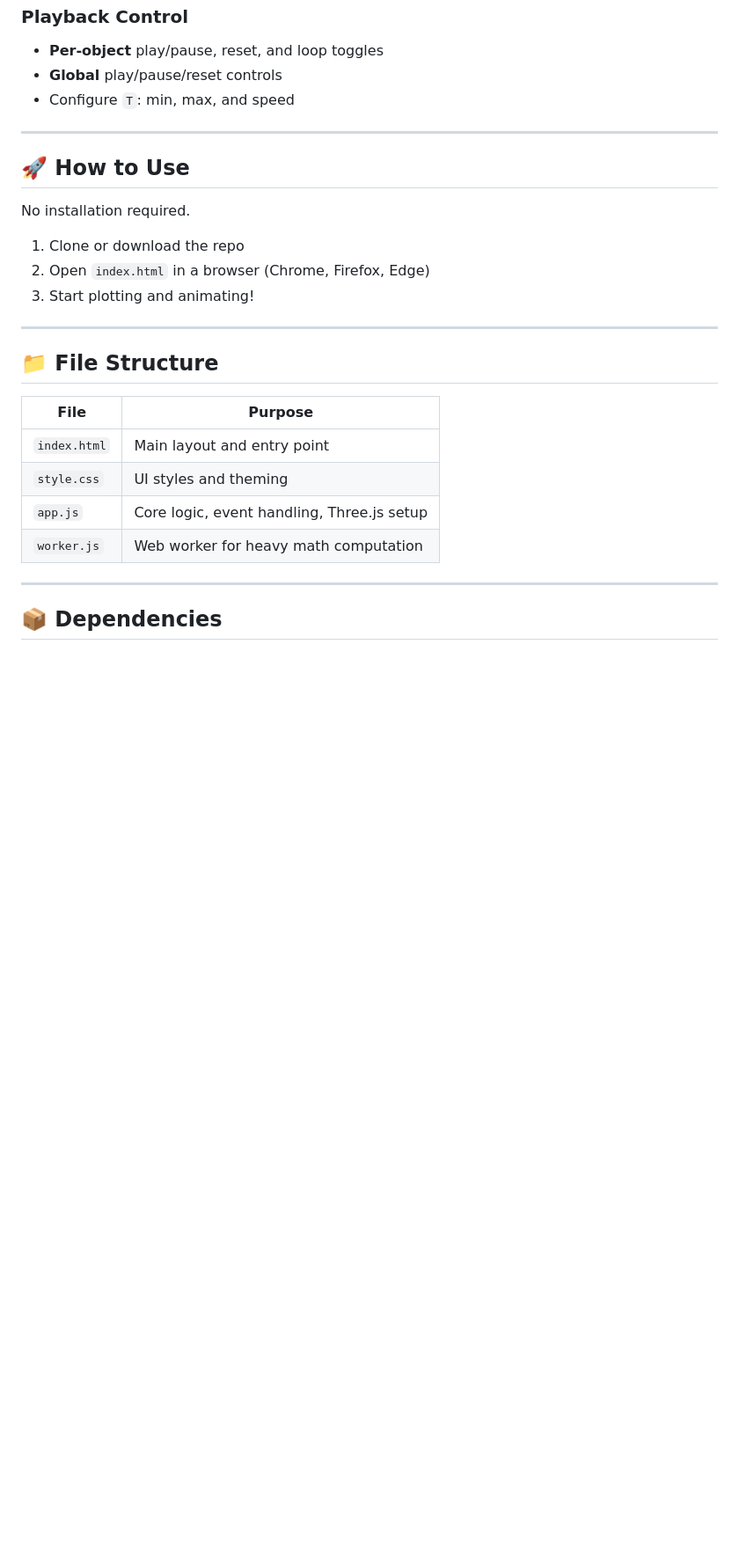
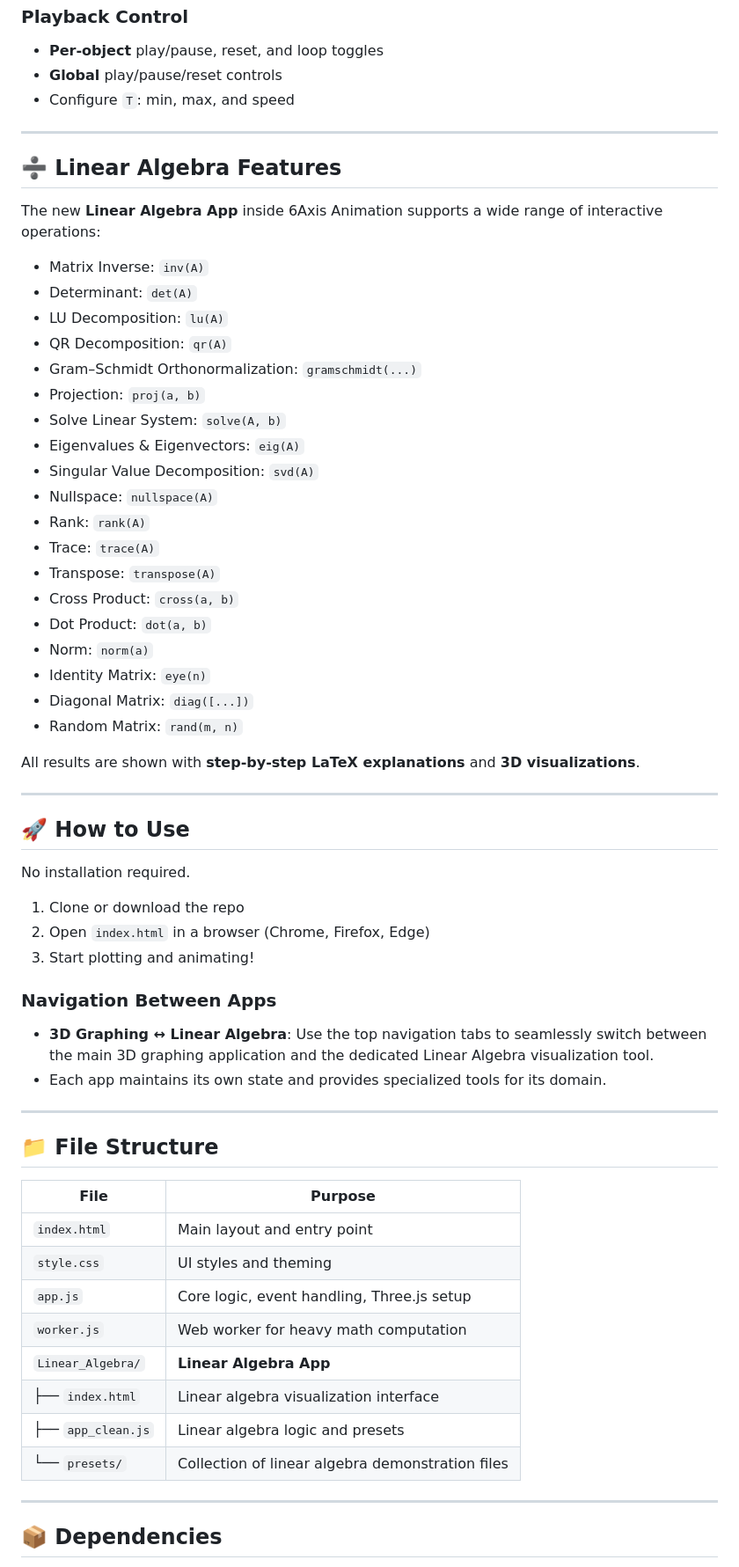
Before and after one commit to RampadaMatrix/3D-grapher-Animator, a Markdown page: README.md, the part around one of its changes. Shown at 88% size. GitHub-like rendering; blank space fills up the shorter version.

```diff
--- a/README.md
+++ b/README.md
@@ -77,6 +80,34 @@ A simple physics simulation between **waypoints**.
 
 ---
 
+## ➗ Linear Algebra Features
+
+The new **Linear Algebra App** inside 6Axis Animation supports a wide range of interactive operations:
+
+- Matrix Inverse: `inv(A)`
+- Determinant: `det(A)`
+- LU Decomposition: `lu(A)`
+- QR Decomposition: `qr(A)`
+- Gram–Schmidt Orthonormalization: `gramschmidt(...)`
+- Projection: `proj(a, b)`
+- Solve Linear System: `solve(A, b)`
+- Eigenvalues & Eigenvectors: `eig(A)`
+- Singular Value Decomposition: `svd(A)`
+- Nullspace: `nullspace(A)`
+- Rank: `rank(A)`
+- Trace: `trace(A)`
+- Transpose: `transpose(A)`
+- Cross Product: `cross(a, b)`
+- Dot Product: `dot(a, b)`
+- Norm: `norm(a)`
+- Identity Matrix: `eye(n)`
+- Diagonal Matrix: `diag([...])`
+- Random Matrix: `rand(m, n)`
+
+All results are shown with **step-by-step LaTeX explanations** and **3D visualizations**.
+
+---
+
 ## 🚀 How to Use
 
 No installation required.
@@ -84,6 +115,11 @@ No installation required.
 1. Clone or download the repo
 2. Open `index.html` in a browser (Chrome, Firefox, Edge)
 3. Start plotting and animating!
+
+### Navigation Between Apps
+
+- **3D Graphing ↔ Linear Algebra**: Use the top navigation tabs to seamlessly switch between the main 3D graphing application and the dedicated Linear Algebra visualization tool.
+- Each app maintains its own state and provides specialized tools for its domain.
 
 ---
 
@@ -95,6 +131,10 @@ No installation required.
 | `style.css`  | UI styles and theming |
 | `app.js`     | Core logic, event handling, Three.js setup |
 | `worker.js`  | Web worker for heavy math computation |
+| `Linear_Algebra/` | **Linear Algebra App** |
+| ├── `index.html` | Linear algebra visualization interface |
+| ├── `app_clean.js` | Linear algebra logic and presets |
+| └── `presets/` | Collection of linear algebra demonstration files |
 
 ---
 
```
Also changed, not shown: other parts of README.md (+8 -2 lines).
